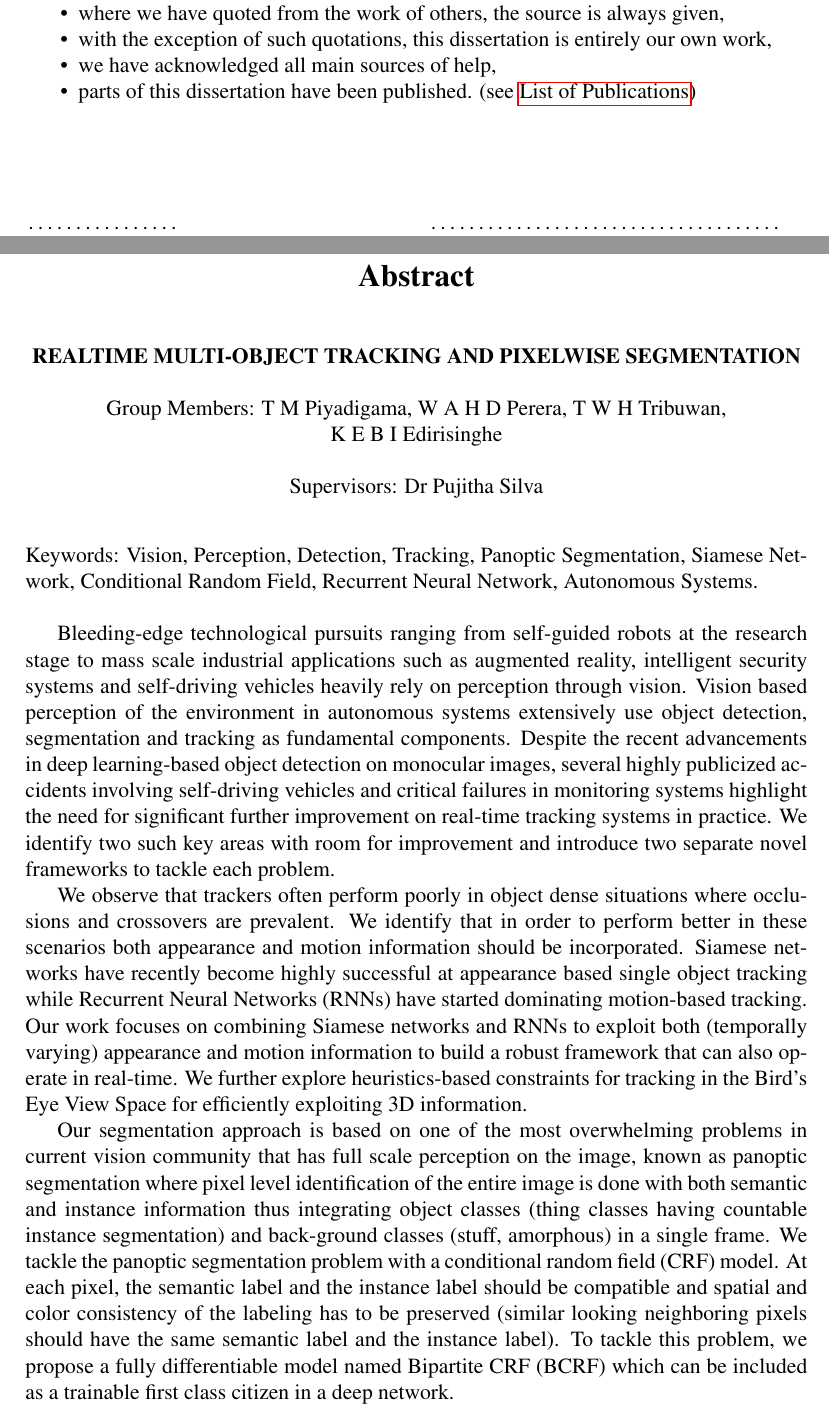
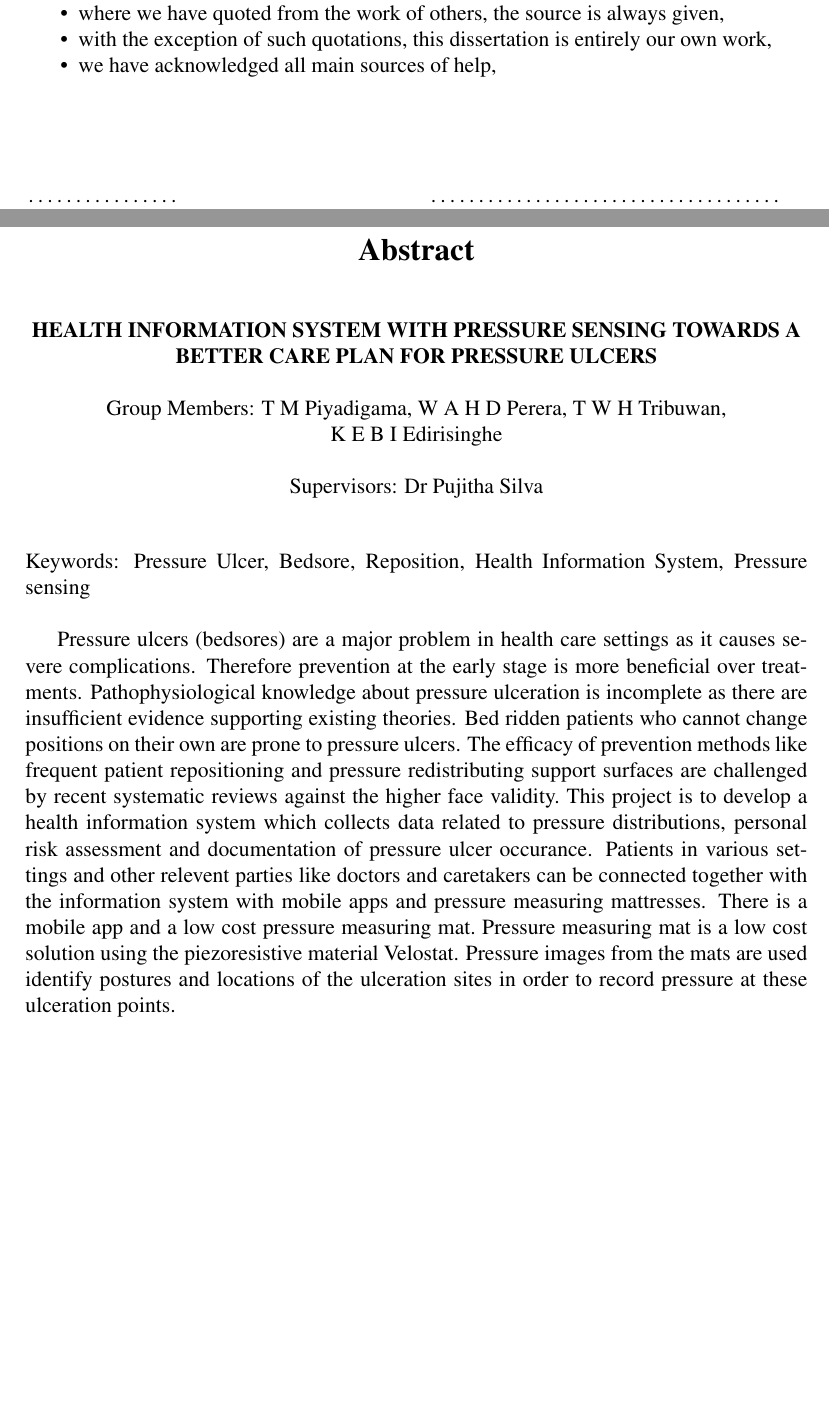
Before and after one commit to ThamaluM/PrevelcerDoc, a LaTeX thesis (thesis.tex, which reads chapters/Abstract.tex, chapters/Declaration.tex): two parts of pages 3 and 5 of 37, joined at a grey line, cut so that both start at the same text, the shorter picture padded with empty space. Compiled offline with pdfLaTeX.

Commit message:
update Conclusion

```diff
--- a/chapters/Abstract.tex
+++ b/chapters/Abstract.tex
@@ -3,7 +3,7 @@
 
 \begin{center}
 	\vspace{5mm}
-	\MakeUppercase{\textbf{Realtime Multi-Object Tracking and Pixelwise Segmentation}}\\
+	\MakeUppercase{\textbf{Health Information System with Pressure Sensing towards A Better Care Plan for Pressure Ulcers}}\\
 	\vspace{5mm}
 	Group Members: \memberA, \memberB, \memberC, \\ \memberD \\
 	\vspace{5mm}
@@ -11,10 +11,7 @@
 	\vspace{5mm}
 \end{center}
 
-\noindent Keywords: Vision, Perception, Detection, Tracking, Panoptic Segmentation, Siamese Network, Conditional Random Field, Recurrent Neural Network, Autonomous Systems. \\
+\noindent Keywords: Pressure Ulcer, Bedsore, Reposition, Health Information System, Pressure sensing\\
 
-Bleeding-edge technological pursuits ranging from self-guided robots at the research stage to mass scale industrial applications such as augmented reality, intelligent security systems and self-driving vehicles heavily rely on perception through vision. Vision based perception of the environment in autonomous systems extensively use object detection, segmentation and tracking as fundamental components. Despite the recent advancements in deep learning-based object detection on monocular images, several highly publicized accidents involving self-driving vehicles and critical failures in monitoring systems highlight the need for significant further improvement on real-time tracking systems in practice. We identify two such key areas with room for improvement and introduce two separate novel frameworks to tackle each problem.
 
-We observe that trackers often perform poorly in object dense situations where occlusions and crossovers are prevalent. We identify that in order to perform better in these scenarios both appearance and motion information should be incorporated. Siamese networks have recently become highly successful at appearance based single object tracking while Recurrent Neural Networks (RNNs) have started dominating motion-based tracking. Our work focuses on combining Siamese networks and RNNs to exploit both (temporally varying) appearance and motion information to build a robust framework that can also operate in real-time. We further explore heuristics-based constraints for tracking in the Bird’s Eye View Space for efficiently exploiting 3D information.
-
-Our segmentation approach is based on one of the most overwhelming problems in current vision community that has full scale perception on the image, known as panoptic segmentation where pixel level identification of the entire image is done with both semantic and instance information thus integrating object classes (thing classes having countable instance segmentation) and back-ground classes (stuff, amorphous) in a single frame. We tackle the panoptic segmentation problem with a conditional random field (CRF) model. At each pixel, the semantic label and the instance label should be compatible and spatial and color consistency of the labeling has to be preserved (similar looking neighboring pixels should have the same semantic label and the instance label). To tackle this problem, we propose a fully differentiable model named Bipartite CRF (BCRF) which can be included as a trainable first class citizen in a deep network.
+Pressure ulcers (bedsores) are a major problem in health care settings as it causes severe complications. Therefore prevention at the early stage is more beneficial over treatments. Pathophysiological knowledge about pressure ulceration is incomplete as there are insufficient evidence supporting existing theories. Bed ridden patients who cannot change positions on their own are prone to pressure ulcers. The efficacy of prevention methods like frequent patient repositioning and pressure redistributing support surfaces are challenged by recent systematic reviews against the higher face validity. This project is to develop a health information system which collects data related to pressure distributions, personal risk assessment and documentation of pressure ulcer occurance. Patients in various settings and other relevent parties like doctors and caretakers can be connected together with the information system with mobile apps and pressure measuring mattresses. There is a mobile app and a low cost pressure measuring mat. Pressure measuring mat is a low cost solution using the piezoresistive material Velostat. Pressure images from the mats are used identify postures and locations of the ulceration sites in order to record pressure at these ulceration points.
--- a/chapters/Declaration.tex
+++ b/chapters/Declaration.tex
@@ -15,7 +15,7 @@
 		\item where we have quoted from the work of others, the source is always given,
 		\item with the exception of such quotations, this dissertation is entirely our own work,
 		\item we have acknowledged all main sources of help,
-		\item parts of this dissertation have been published. (see \hyperref[chapter:appendix3]{List of Publications})
+		% \item parts of this dissertation have been published. (see \hyperref[chapter:appendix3]{List of Publications})
 	\end{itemize}
 
 \vspace{15mm}
```
Also changed, not shown: chapters/Dedication.tex (+1 -1 lines), thesis.pdf, 2 other files.
